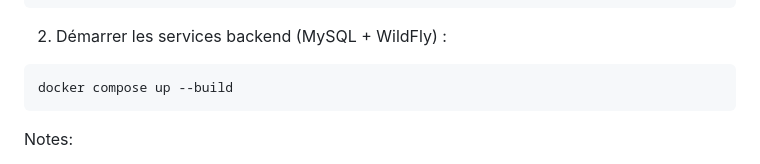
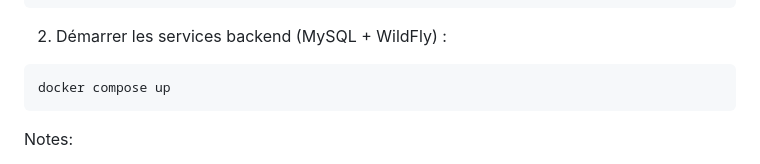
Before and after one commit to tonioluc/pong-chess, a Markdown page: README.md, the part around the change. Drawn GitHub-style.

Commit message:
Simplify docker compose command in README
Removed the --build option from the docker compose command.

````diff
--- a/README.md
+++ b/README.md
@@ -23,7 +23,7 @@ mvn clean package
 2. Démarrer les services backend (MySQL + WildFly) :
 
 ```bash
-docker compose up --build
+docker compose up
 ```
 
 Notes:
````
